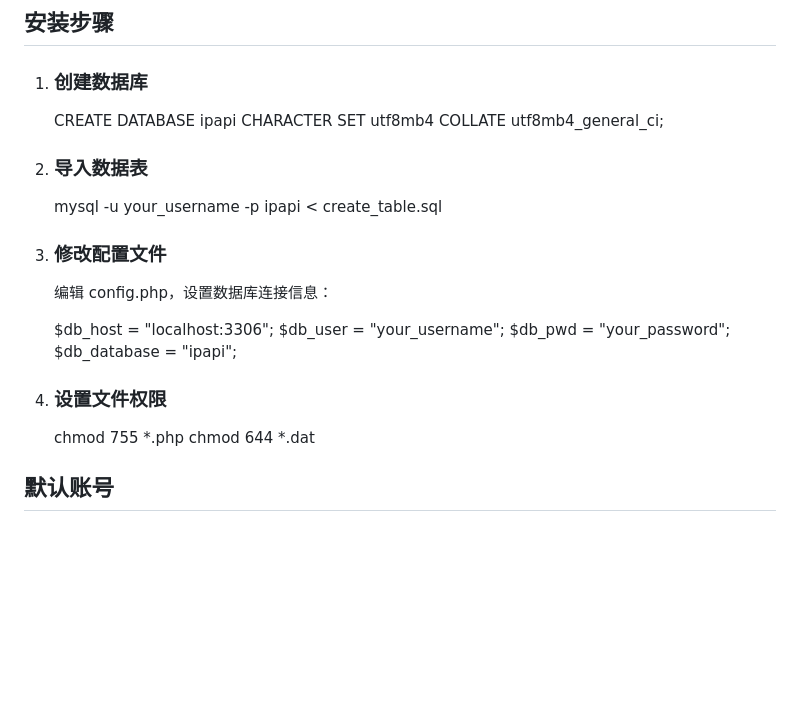
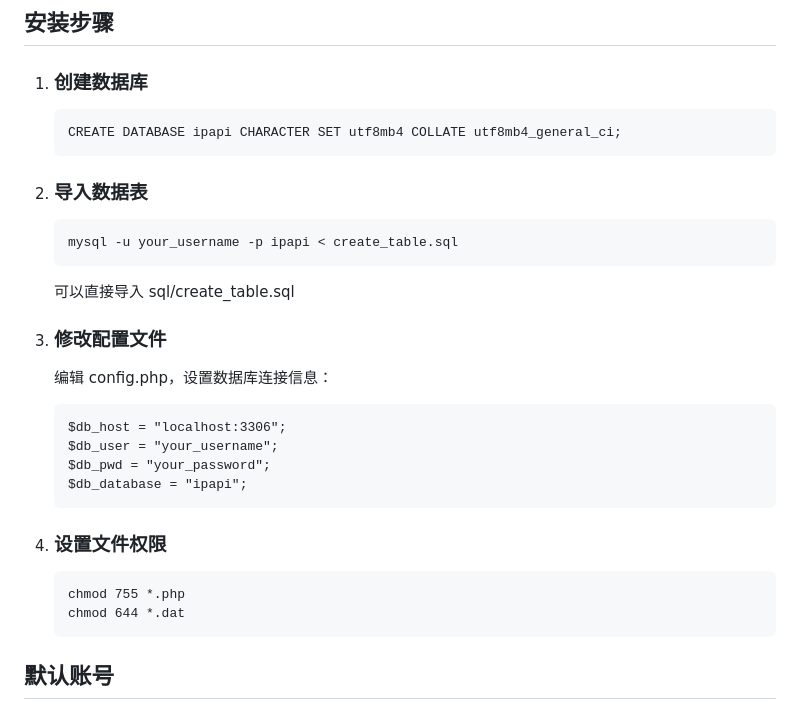
Before and after one commit to PLA888/ipapi, a Markdown page: README.md, the part around the change. GitHub-like rendering; blank space fills up the shorter version.

Commit message:
更新使用方法

````diff
--- a/README.md
+++ b/README.md
@@ -28,25 +28,35 @@
 
 1. ### 创建数据库
 
+   ```
    CREATE DATABASE ipapi CHARACTER SET utf8mb4 COLLATE utf8mb4_general_ci;
+   ```
 
 2. ### 导入数据表
 
+   ```
    mysql -u your_username -p ipapi < create_table.sql
+   ```
+
+   可以直接导入 sql/create_table.sql
 
 3. ### 修改配置文件
 
    编辑 config.php，设置数据库连接信息：
 
+   ```
    $db_host = "localhost:3306";
    $db_user = "your_username";
    $db_pwd = "your_password";
    $db_database = "ipapi";
+   ```
 
 4. ### 设置文件权限
 
+   ```
    chmod 755 *.php
    chmod 644 *.dat
+   ```
 
 ## 默认账号
 
````
